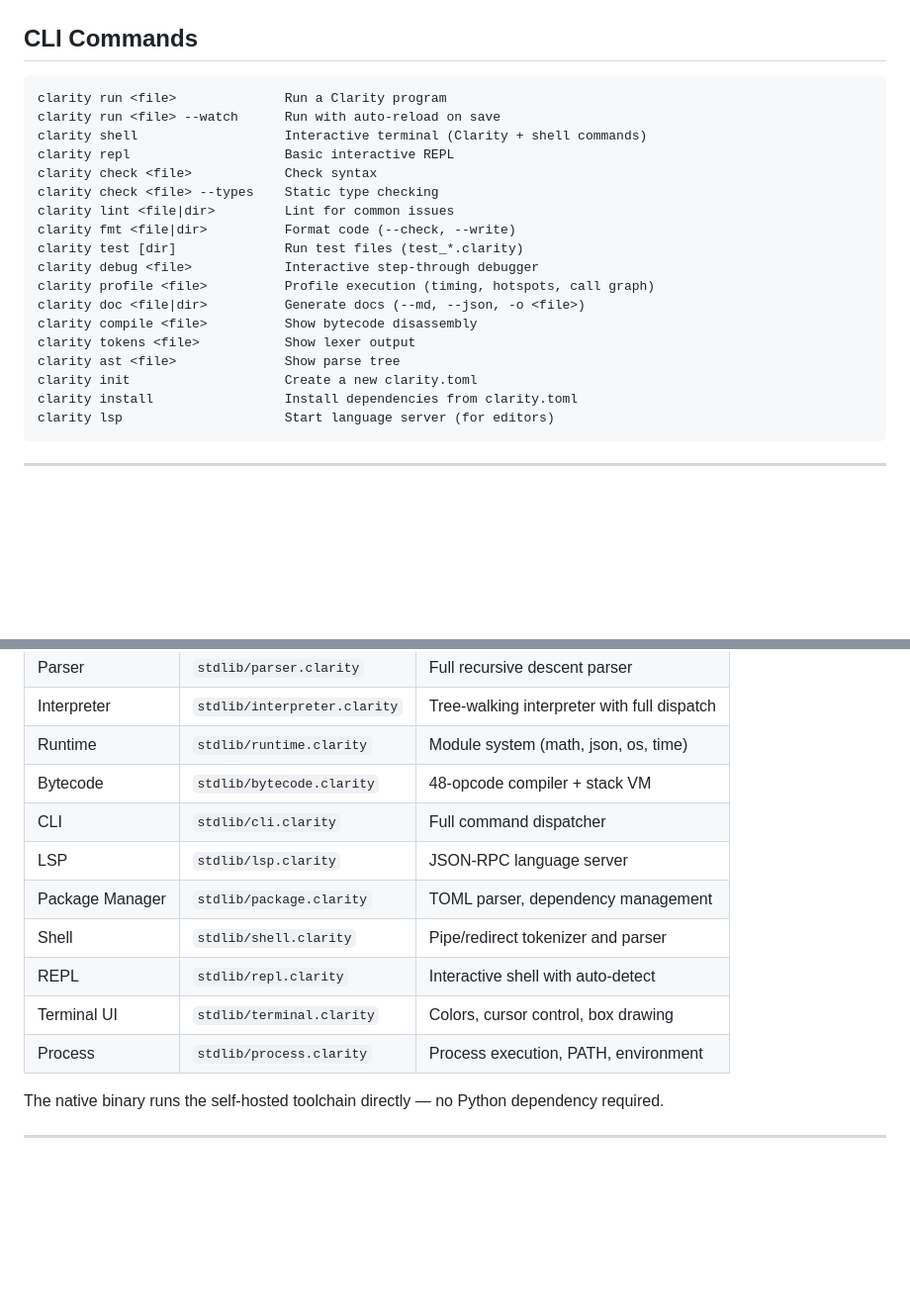
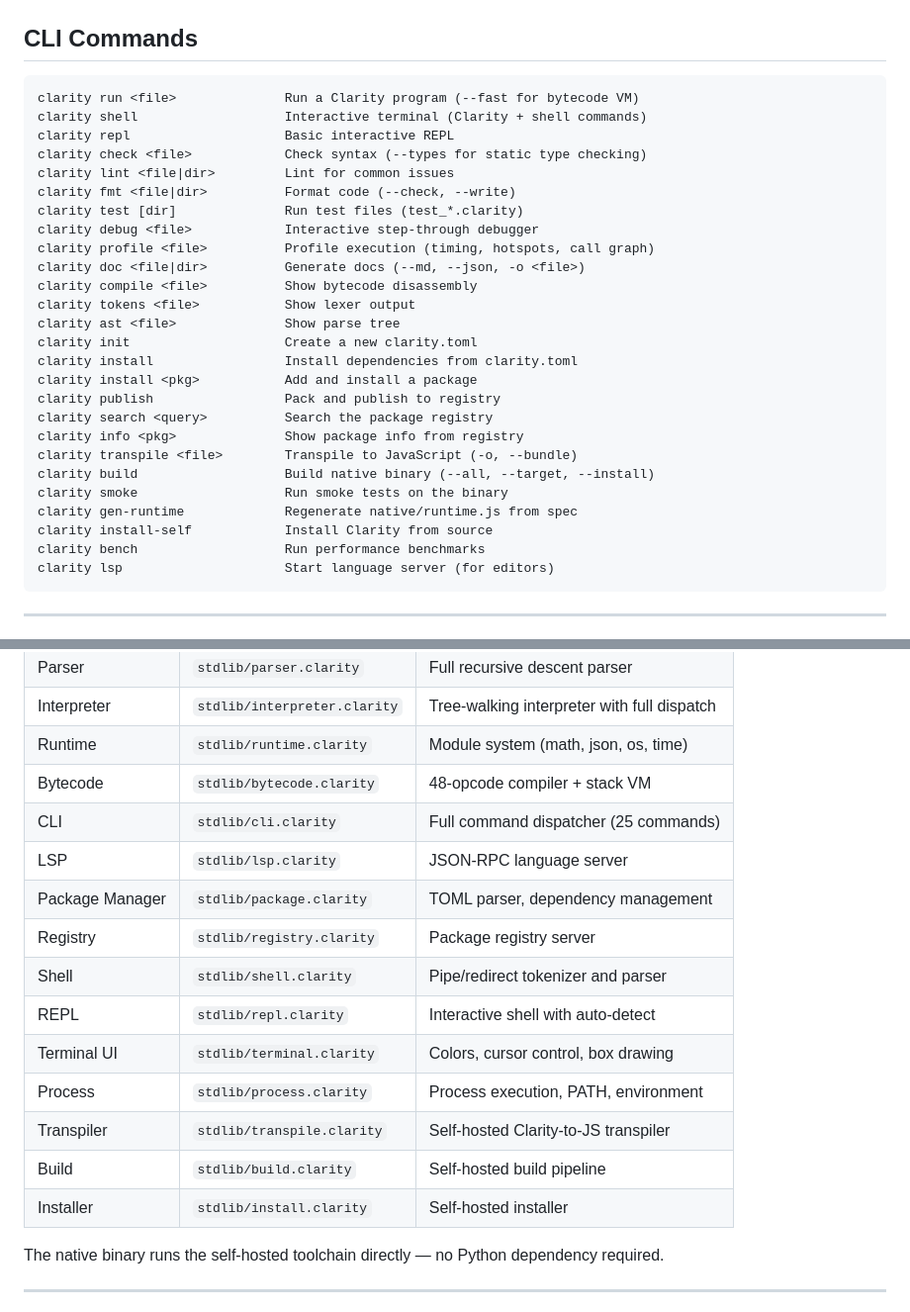
Before and after one commit to monkdim/Clarity, a Markdown page: README.md, 2 parts joined by grey strips. Shown at 99% size. Rendered like a GitHub page; blank space fills up the shorter version.

````diff
--- a/README.md
+++ b/README.md
@@ -98,12 +98,10 @@ clarity shell
 ## CLI Commands
 
 ```
-clarity run <file>              Run a Clarity program
-clarity run <file> --watch      Run with auto-reload on save
+clarity run <file>              Run a Clarity program (--fast for bytecode VM)
 clarity shell                   Interactive terminal (Clarity + shell commands)
 clarity repl                    Basic interactive REPL
-clarity check <file>            Check syntax
-clarity check <file> --types    Static type checking
+clarity check <file>            Check syntax (--types for static type checking)
 clarity lint <file|dir>         Lint for common issues
 clarity fmt <file|dir>          Format code (--check, --write)
 clarity test [dir]              Run test files (test_*.clarity)
@@ -115,6 +113,16 @@ clarity tokens <file>           Show lexer output
 clarity ast <file>              Show parse tree
 clarity init                    Create a new clarity.toml
 clarity install                 Install dependencies from clarity.toml
+clarity install <pkg>           Add and install a package
+clarity publish                 Pack and publish to registry
+clarity search <query>          Search the package registry
+clarity info <pkg>              Show package info from registry
+clarity transpile <file>        Transpile to JavaScript (-o, --bundle)
+clarity build                   Build native binary (--all, --target, --install)
+clarity smoke                   Run smoke tests on the binary
+clarity gen-runtime             Regenerate native/runtime.js from spec
+clarity install-self            Install Clarity from source
+clarity bench                   Run performance benchmarks
 clarity lsp                     Start language server (for editors)
 ```
 
@@ -521,13 +529,17 @@ Clarity is fully self-hosted. The entire toolchain has been rewritten in Clarity
 | Interpreter | `stdlib/interpreter.clarity` | Tree-walking interpreter with full dispatch |
 | Runtime | `stdlib/runtime.clarity` | Module system (math, json, os, time) |
 | Bytecode | `stdlib/bytecode.clarity` | 48-opcode compiler + stack VM |
-| CLI | `stdlib/cli.clarity` | Full command dispatcher |
+| CLI | `stdlib/cli.clarity` | Full command dispatcher (25 commands) |
 | LSP | `stdlib/lsp.clarity` | JSON-RPC language server |
 | Package Manager | `stdlib/package.clarity` | TOML parser, dependency management |
+| Registry | `stdlib/registry.clarity` | Package registry server |
 | Shell | `stdlib/shell.clarity` | Pipe/redirect tokenizer and parser |
 | REPL | `stdlib/repl.clarity` | Interactive shell with auto-detect |
 | Terminal UI | `stdlib/terminal.clarity` | Colors, cursor control, box drawing |
 | Process | `stdlib/process.clarity` | Process execution, PATH, environment |
+| Transpiler | `stdlib/transpile.clarity` | Self-hosted Clarity-to-JS transpiler |
+| Build | `stdlib/build.clarity` | Self-hosted build pipeline |
+| Installer | `stdlib/install.clarity` | Self-hosted installer |
 
 The native binary runs the self-hosted toolchain directly — no Python dependency required.
 
````
Also changed, not shown: other parts of README.md (+38 -4 lines).
